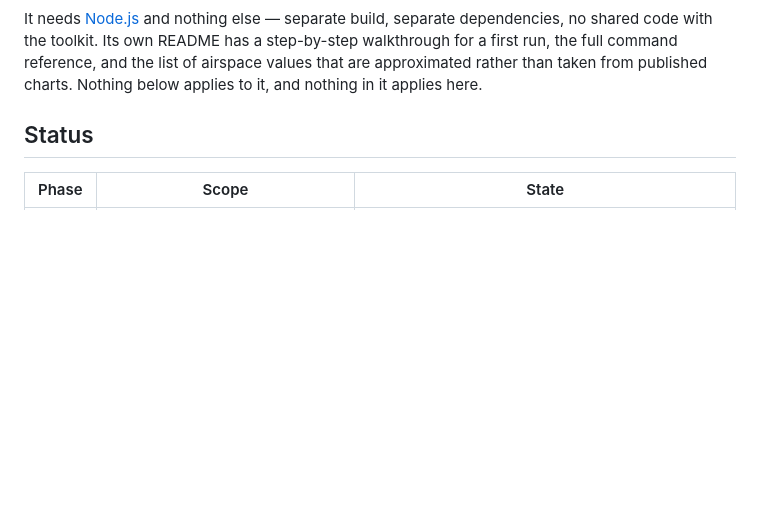
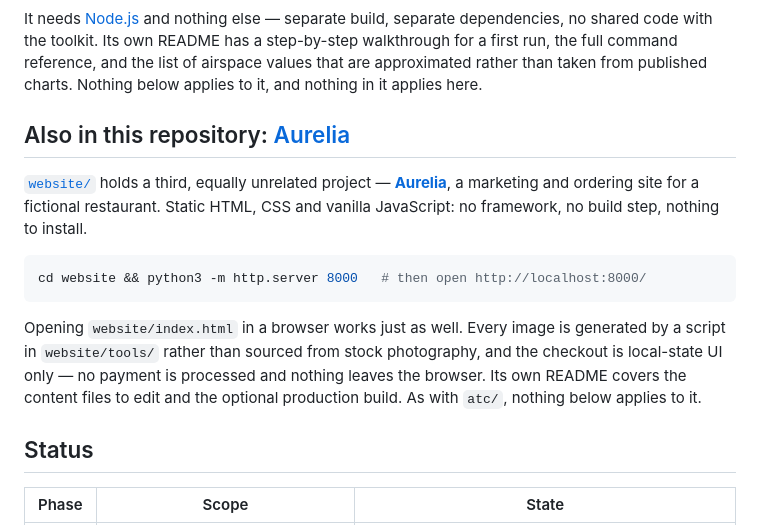
Before and after one commit to rushilkapoor458-cmyk/aerolab, a Markdown page: README.md, the part around the change. GitHub-like rendering; blank space fills up the shorter version.

Commit message:
Point the root README at the restaurant site as well (#6)
The repository holds three unrelated projects, but the root README only
introduced two of them: the aerodynamics toolkit and the radar simulator in
atc/. The restaurant site in website/ arrived later and was never mentioned, so
the only way to find it was to notice the directory.

Adds a section mirroring the one for atc/: what it is, how to run it, and a note
that it shares nothing with the toolkit. It also records that opening
website/index.html directly works, that the imagery is generated by a script
rather than sourced from stock photography, and that the checkout is local-state
UI only.

Documentation only.

````diff
--- a/README.md
+++ b/README.md
@@ -22,6 +22,22 @@ dependencies, no shared code with the toolkit. Its own README has a step-by-step
 walkthrough for a first run, the full command reference, and the list of airspace
 values that are approximated rather than taken from published charts. Nothing below
 applies to it, and nothing in it applies here.
+
+## Also in this repository: [Aurelia](website/README.md)
+
+[`website/`](website/) holds a third, equally unrelated project — **[Aurelia](website/README.md)**,
+a marketing and ordering site for a fictional restaurant. Static HTML, CSS and
+vanilla JavaScript: no framework, no build step, nothing to install.
+
+```bash
+cd website && python3 -m http.server 8000   # then open http://localhost:8000/
+```
+
+Opening `website/index.html` in a browser works just as well. Every image is
+generated by a script in `website/tools/` rather than sourced from stock
+photography, and the checkout is local-state UI only — no payment is processed
+and nothing leaves the browser. Its own README covers the content files to edit
+and the optional production build. As with `atc/`, nothing below applies to it.
 
 ## Status
 
````
